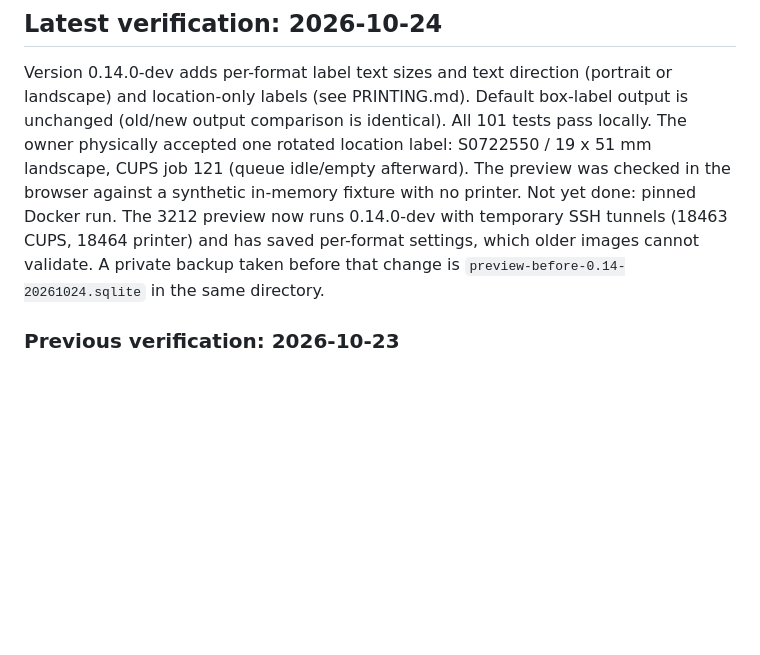
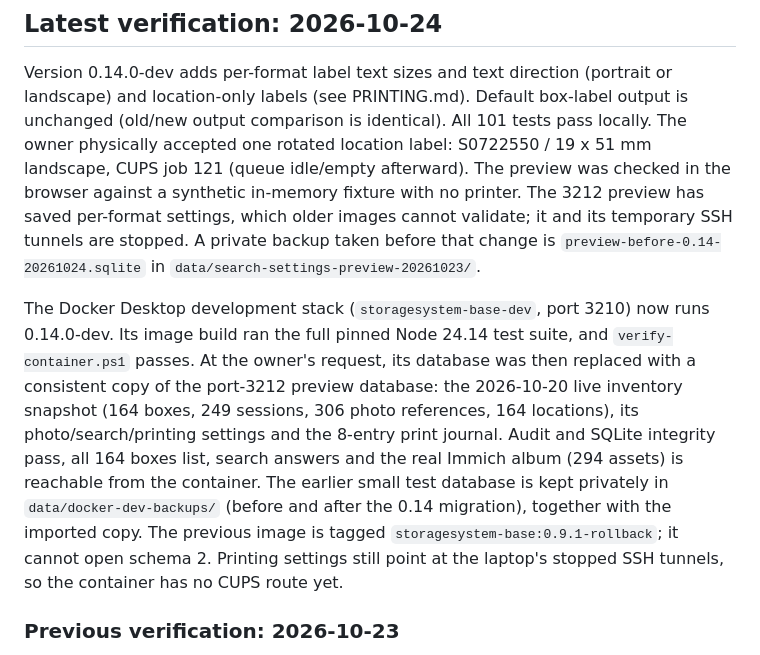
Before and after one commit to Snille/storagesystem-base, a Markdown page: docs/STATUS.md, the part around the change. Drawn GitHub-style; blank space fills up the shorter version.

Commit message:
Record Docker dev stack update to 0.14.0 and inventory import
- Docker Desktop development stack now runs 0.14.0-dev; the pinned
  Docker test stage and verify-container.ps1 pass.
- Its database was replaced with a consistent copy of the isolated
  preview database (2026-10-20 live snapshot, 164 boxes); audit and
  integrity pass and the real Immich album is reachable.
- TODO: CUPS/roll-reader route for Docker/Portainer deployments.

Co-Authored-By: Claude Opus 5.5 <noreply@anthropic.com>

```diff
--- a/docs/STATUS.md
+++ b/docs/STATUS.md
@@ -7,10 +7,23 @@ landscape) and location-only labels (see PRINTING.md). Default box-label output
 unchanged (old/new output comparison is identical). All 101 tests pass locally.
 The owner physically accepted one rotated location label: S0722550 / 19 x 51 mm
 landscape, CUPS job 121 (queue idle/empty afterward). The preview was checked in the browser against a synthetic
-in-memory fixture with no printer. Not yet done: pinned Docker run. The 3212 preview
-now runs 0.14.0-dev with temporary SSH tunnels (18463 CUPS, 18464 printer) and has
-saved per-format settings, which older images cannot validate. A private backup
-taken before that change is `preview-before-0.14-20261024.sqlite` in the same directory.
+in-memory fixture with no printer. The 3212 preview has saved per-format settings, which
+older images cannot validate; it and its temporary SSH tunnels are stopped. A
+private backup taken before that change is `preview-before-0.14-20261024.sqlite`
+in `data/search-settings-preview-20261023/`.
+
+The Docker Desktop development stack (`storagesystem-base-dev`, port 3210) now runs
+0.14.0-dev. Its image build ran the full pinned Node 24.14 test suite, and
+`verify-container.ps1` passes. At the owner's request, its database was then
+replaced with a consistent copy of the port-3212 preview database: the 2026-10-20
+live inventory snapshot (164 boxes, 249 sessions, 306 photo references, 164
+locations), its photo/search/printing settings and the 8-entry print journal.
+Audit and SQLite integrity pass, all 164 boxes list, search answers and the real
+Immich album (294 assets) is reachable from the container. The earlier small test
+database is kept privately in `data/docker-dev-backups/` (before and after the
+0.14 migration), together with the imported copy. The previous image is tagged
+`storagesystem-base:0.9.1-rollback`; it cannot open schema 2. Printing settings
+still point at the laptop's stopped SSH tunnels, so the container has no CUPS route yet.
 
 ### Previous verification: 2026-10-23
 
```
Also changed, not shown: TODO.md (+3 -1 lines), docs/HISTORY.md (+1 -0 lines).
